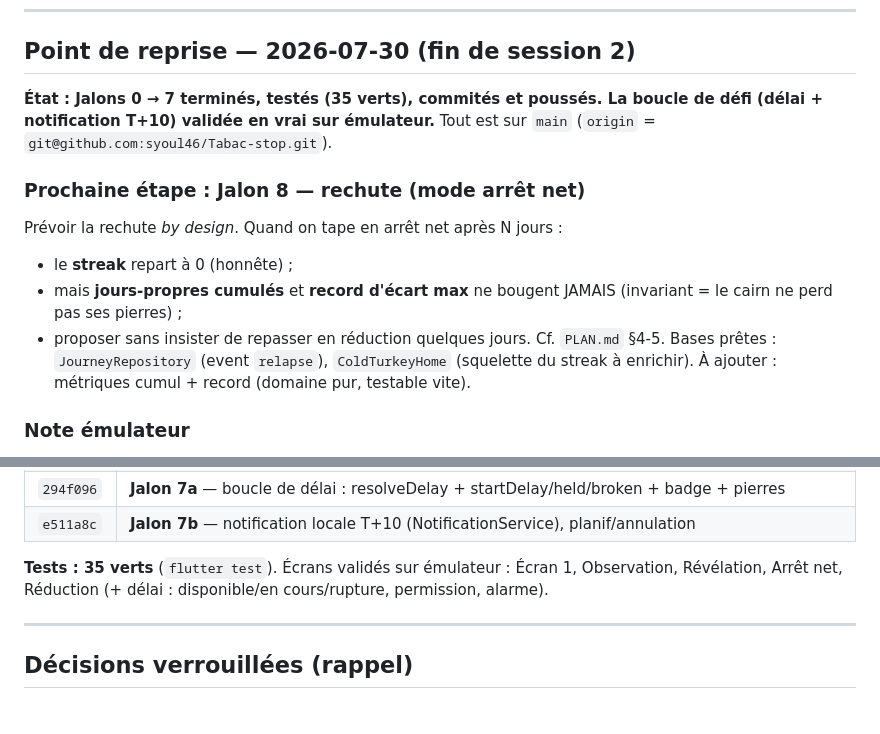
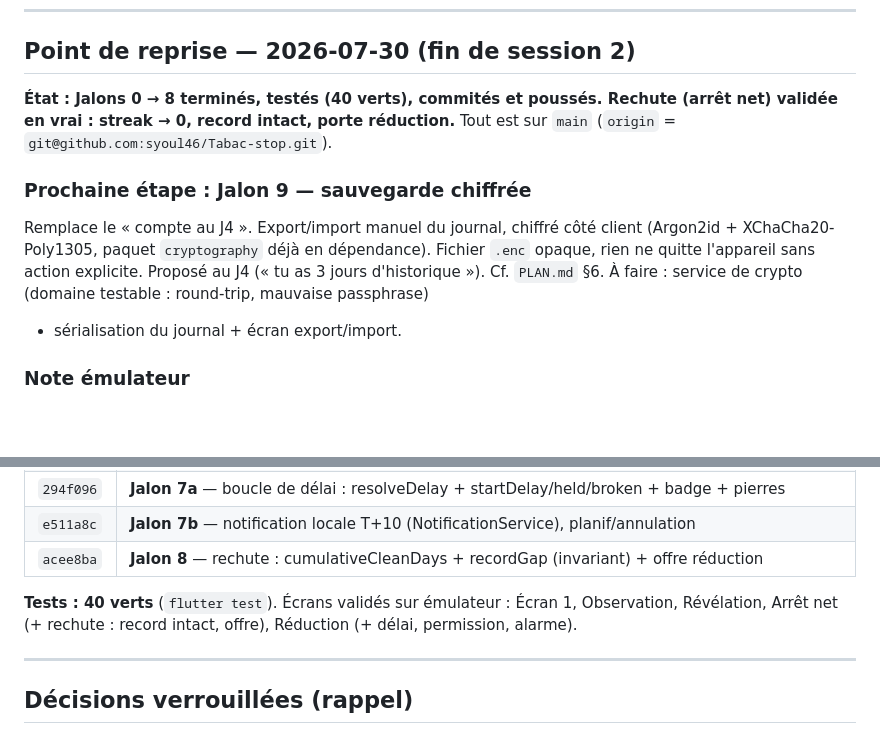
Before and after one commit to syoul46/Tabac-stop, a Markdown page: JOURNAL.md, 2 parts joined by grey strips. GitHub-like rendering; blank space fills up the shorter version.

Commit message:
docs: journal — jalon 8 fait, prochaine étape jalon 9
Co-Authored-By: Claude Opus 4.8 (1M context) <noreply@anthropic.com>
Claude-Session: https://claude.ai/code/session_01W67APRGHbToSkZMy44wzFk

```diff
--- a/JOURNAL.md
+++ b/JOURNAL.md
@@ -7,18 +7,16 @@
 
 ## Point de reprise — 2026-07-30 (fin de session 2)
 
-**État : Jalons 0 → 7 terminés, testés (35 verts), commités et poussés. La boucle de défi
-(délai + notification T+10) validée en vrai sur émulateur.** Tout est sur `main`
+**État : Jalons 0 → 8 terminés, testés (40 verts), commités et poussés. Rechute (arrêt net)
+validée en vrai : streak → 0, record intact, porte réduction.** Tout est sur `main`
 (`origin` = `git@github.com:syoul46/Tabac-stop.git`).
 
-### Prochaine étape : **Jalon 8 — rechute (mode arrêt net)**
-Prévoir la rechute *by design*. Quand on tape en arrêt net après N jours :
-- le **streak** repart à 0 (honnête) ;
-- mais **jours-propres cumulés** et **record d'écart max** ne bougent JAMAIS (invariant = le cairn
-  ne perd pas ses pierres) ;
-- proposer sans insister de repasser en réduction quelques jours.
-Cf. `PLAN.md` §4-5. Bases prêtes : `JourneyRepository` (event `relapse`), `ColdTurkeyHome` (squelette
-du streak à enrichir). À ajouter : métriques cumul + record (domaine pur, testable vite).
+### Prochaine étape : **Jalon 9 — sauvegarde chiffrée**
+Remplace le « compte au J4 ». Export/import manuel du journal, chiffré côté client
+(Argon2id + XChaCha20-Poly1305, paquet `cryptography` déjà en dépendance). Fichier `.enc` opaque,
+rien ne quitte l'appareil sans action explicite. Proposé au J4 (« tu as 3 jours d'historique »).
+Cf. `PLAN.md` §6. À faire : service de crypto (domaine testable : round-trip, mauvaise passphrase)
++ sérialisation du journal + écran export/import.
 
 ### Note émulateur
 Relancé cette fois **avec fenêtre** (`emulator -avd warren-x86_64 ... -gpu swiftshader_indirect`,
@@ -43,9 +41,10 @@ la permission `POST_NOTIFICATIONS` (demandée au 1ᵉʳ délai).
 | `795ce47` | **Jalon 6** — machine à états : resolvePhase + RootScreen + ColdTurkeyHome + ReductionHome |
 | `294f096` | **Jalon 7a** — boucle de délai : resolveDelay + startDelay/held/broken + badge + pierres |
 | `e511a8c` | **Jalon 7b** — notification locale T+10 (NotificationService), planif/annulation |
+| `acee8ba` | **Jalon 8** — rechute : cumulativeCleanDays + recordGap (invariant) + offre réduction |
 
-**Tests : 35 verts** (`flutter test`). Écrans validés sur émulateur : Écran 1, Observation,
-Révélation, Arrêt net, Réduction (+ délai : disponible/en cours/rupture, permission, alarme).
+**Tests : 40 verts** (`flutter test`). Écrans validés sur émulateur : Écran 1, Observation,
+Révélation, Arrêt net (+ rechute : record intact, offre), Réduction (+ délai, permission, alarme).
 
 ---
 
```
Also changed, not shown: other parts of JOURNAL.md (+1 -1 lines).
